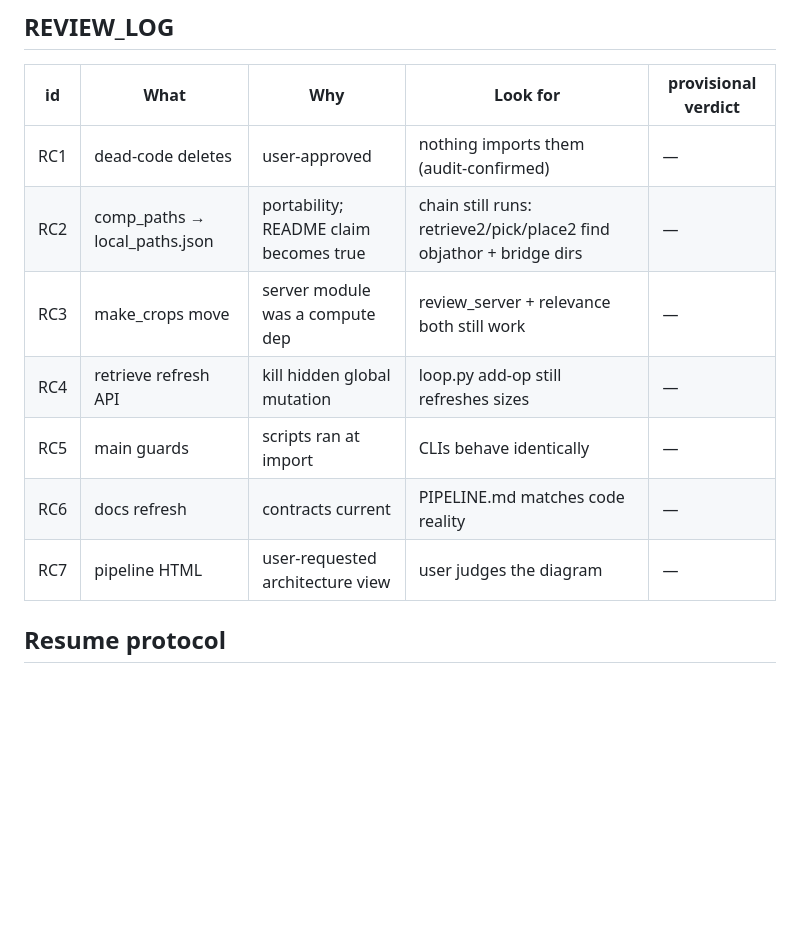
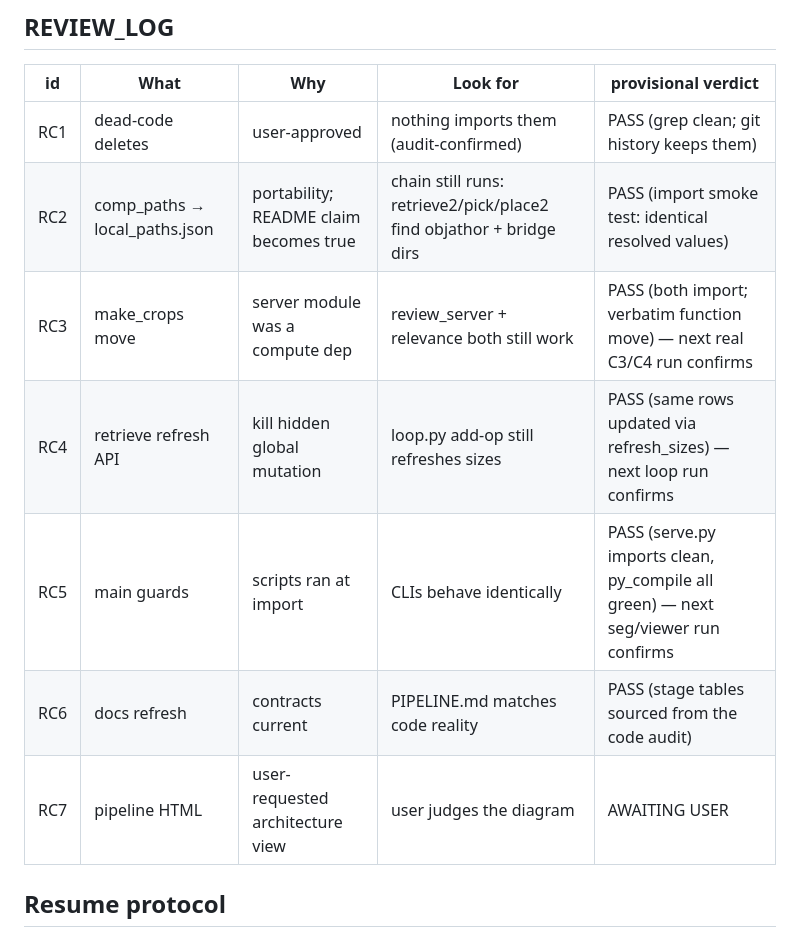
Before and after one commit to timotsui/scene-pipeline, a Markdown page: PLAN_REPO_CLEANUP.md, the part around one of its changes. GitHub-like rendering; blank space fills up the shorter version.

Commit message:
Cleanup plan: progress + review-log verdicts (items 3-7 done)
Co-Authored-By: Claude Fable 5 <noreply@anthropic.com>

```diff
--- a/PLAN_REPO_CLEANUP.md
+++ b/PLAN_REPO_CLEANUP.md
@@ -62,13 +62,13 @@ Repo-wide there are exactly TWO cross-module code imports:
 
 | id | What | Why | Look for | provisional verdict |
 |----|------|-----|----------|--------------------|
-| RC1 | dead-code deletes | user-approved | nothing imports them (audit-confirmed) | — |
-| RC2 | comp_paths → local_paths.json | portability; README claim becomes true | chain still runs: retrieve2/pick/place2 find objathor + bridge dirs | — |
-| RC3 | make_crops move | server module was a compute dep | review_server + relevance both still work | — |
-| RC4 | retrieve refresh API | kill hidden global mutation | loop.py add-op still refreshes sizes | — |
-| RC5 | main guards | scripts ran at import | CLIs behave identically | — |
-| RC6 | docs refresh | contracts current | PIPELINE.md matches code reality | — |
-| RC7 | pipeline HTML | user-requested architecture view | user judges the diagram | — |
+| RC1 | dead-code deletes | user-approved | nothing imports them (audit-confirmed) | PASS (grep clean; git history keeps them) |
+| RC2 | comp_paths → local_paths.json | portability; README claim becomes true | chain still runs: retrieve2/pick/place2 find objathor + bridge dirs | PASS (import smoke test: identical resolved values) |
+| RC3 | make_crops move | server module was a compute dep | review_server + relevance both still work | PASS (both import; verbatim function move) — next real C3/C4 run confirms |
+| RC4 | retrieve refresh API | kill hidden global mutation | loop.py add-op still refreshes sizes | PASS (same rows updated via refresh_sizes) — next loop run confirms |
+| RC5 | main guards | scripts ran at import | CLIs behave identically | PASS (serve.py imports clean, py_compile all green) — next seg/viewer run confirms |
+| RC6 | docs refresh | contracts current | PIPELINE.md matches code reality | PASS (stage tables sourced from the code audit) |
+| RC7 | pipeline HTML | user-requested architecture view | user judges the diagram | AWAITING USER |
 
 ## Resume protocol
 
```
Also changed, not shown: other parts of PLAN_REPO_CLEANUP.md (+5 -5 lines).
